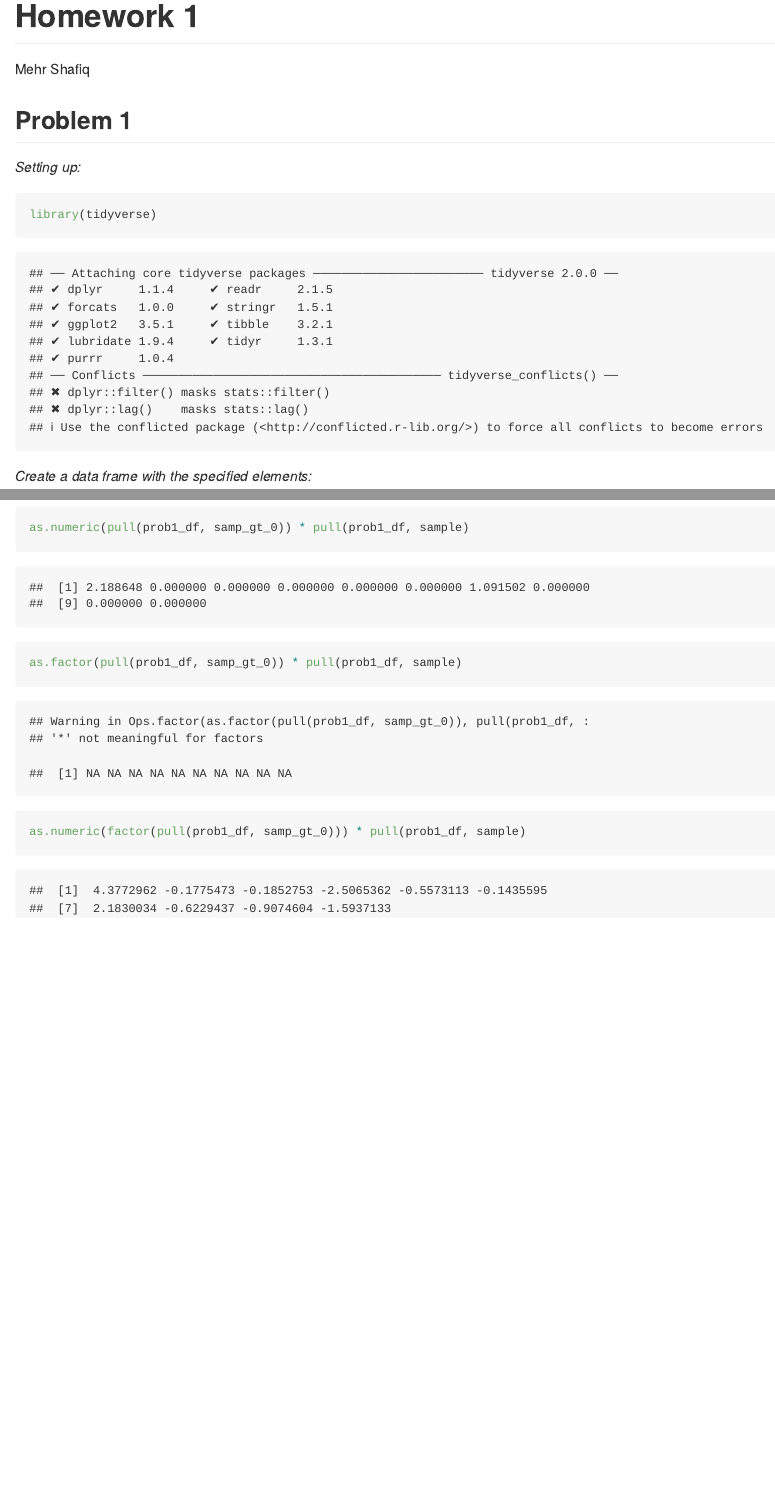
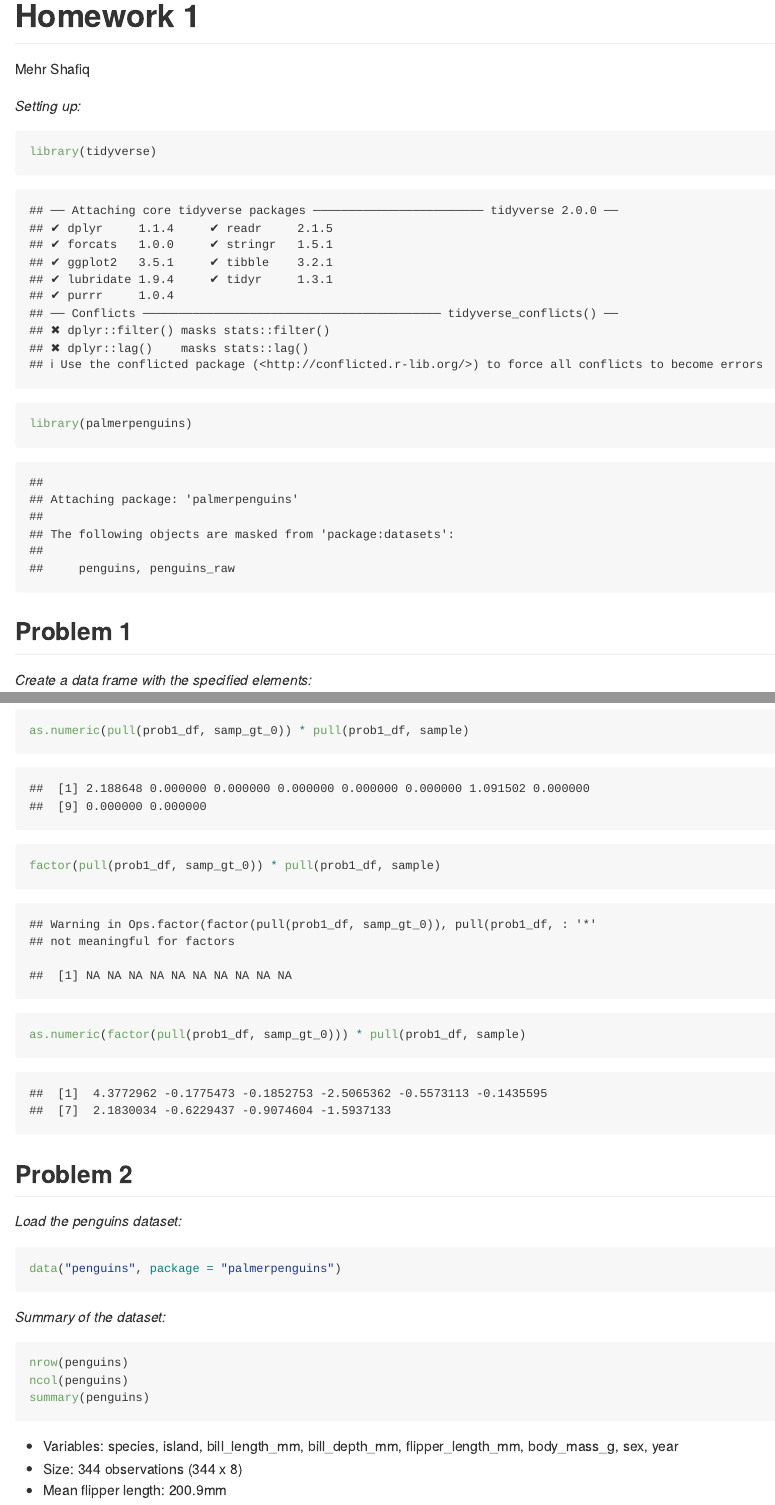
Before and after one commit to MehrShafiq/p8105_hw1_ms5965, an R Markdown document (p8105_hw1_ms5965.Rmd): the page in a window 1100 px wide, from its top, and a second part further down, joined at a grey line. Rendered offline with R 4.5, knitr and Pandoc, with nearby package versions; code that draws random numbers runs with fixed seeds of ours.

Commit message:
Accessing the dataset, "Penguins" and its summary descriptives

````diff
--- a/p8105_hw1_ms5965.Rmd
+++ b/p8105_hw1_ms5965.Rmd
@@ -4,13 +4,15 @@ author: "Mehr Shafiq"
 output: github_document
 ---
 
-## Problem 1
-
 *Setting up:*
 
 ```{r setup}
 library(tidyverse)
+library(palmerpenguins)
 ```
+
+## Problem 1
+
 
 *Create a data frame with the specified elements:*
 
@@ -53,6 +55,24 @@ The logical variable gets converted to 0s and 1s. Characters can't be converted
 
 ```{r Products}
 as.numeric(pull(prob1_df, samp_gt_0)) * pull(prob1_df, sample)
-as.factor(pull(prob1_df, samp_gt_0)) * pull(prob1_df, sample)
+factor(pull(prob1_df, samp_gt_0)) * pull(prob1_df, sample)
 as.numeric(factor(pull(prob1_df, samp_gt_0))) * pull(prob1_df, sample)
 ```
+
+## Problem 2
+
+*Load the penguins dataset:*
+
+```{r Penguins_dataset}
+data("penguins", package = "palmerpenguins")
+```
+*Summary of the dataset:*
+
+```{r dataset descriptives, eval = FALSE}
+nrow(penguins)
+ncol(penguins)
+summary(penguins)
+```
+*   Variables: species, island, bill_length_mm, bill_depth_mm, flipper_length_mm, body_mass_g, sex, year
+*   Size: 344 observations (344 x 8)
+*   Mean flipper length: 200.9mm
````
Also changed, not shown: p8105_hw1_ms5965.md.
